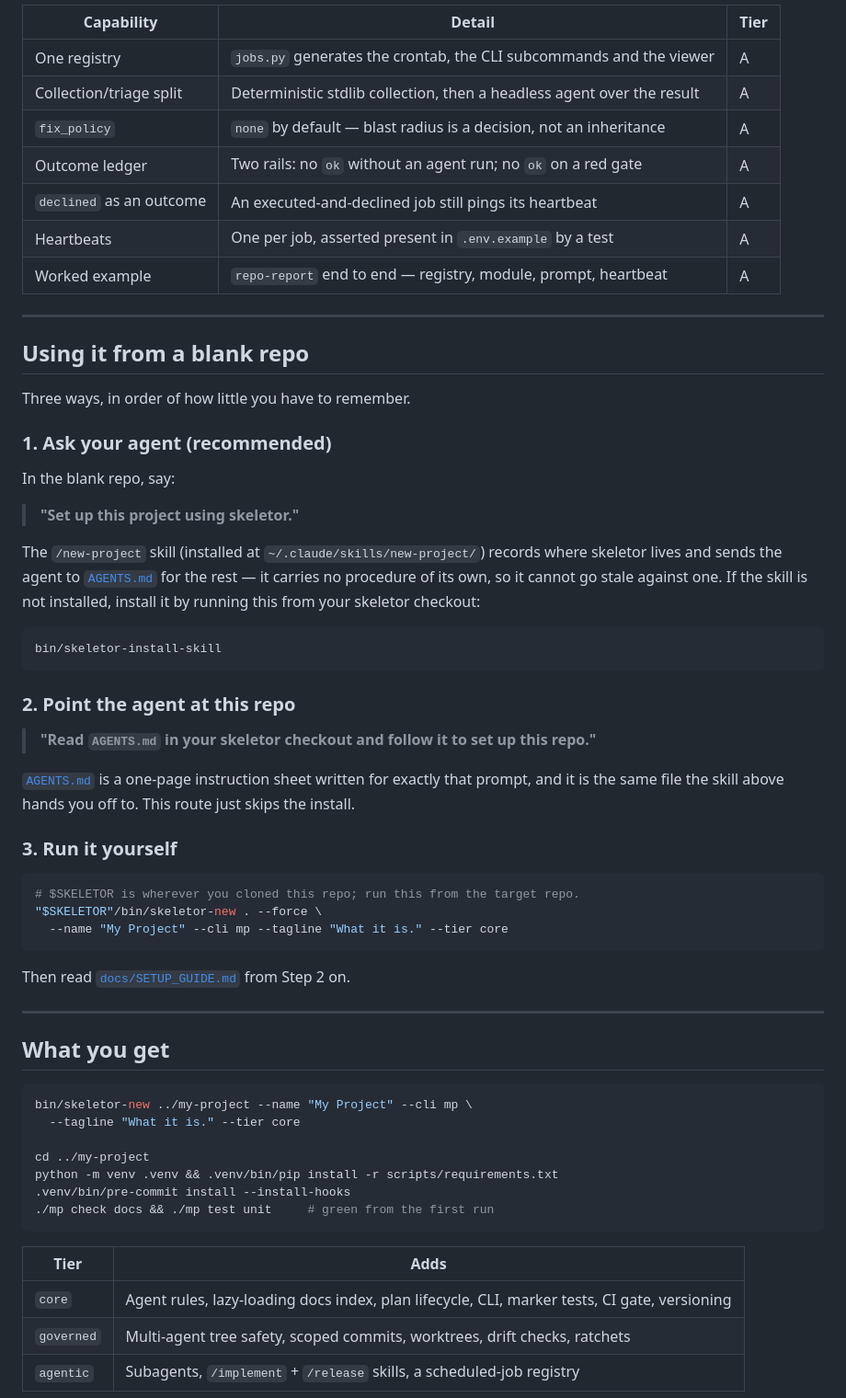
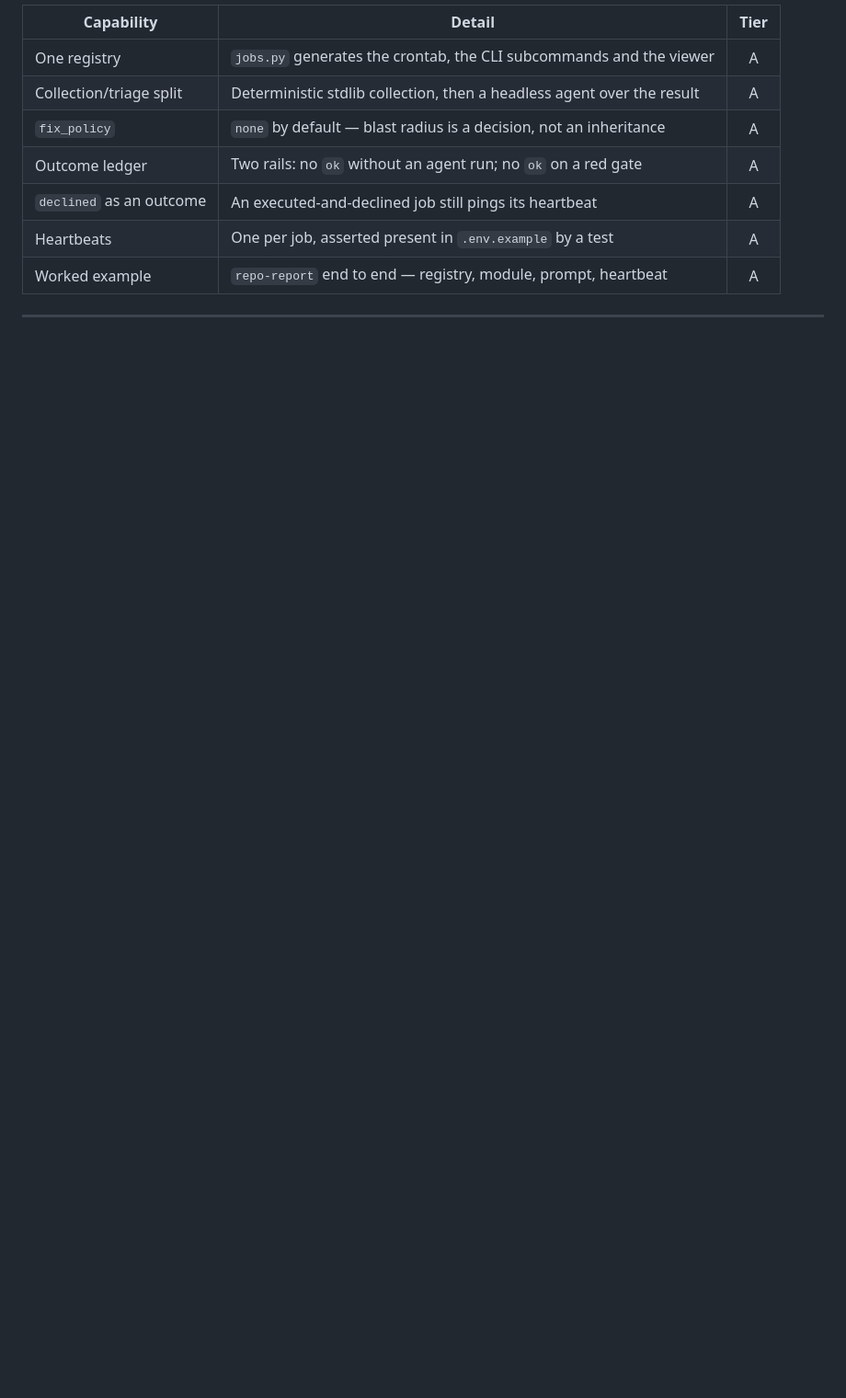
Before and after one commit to skyrowlabs/skeletor, a Markdown page: README.md, the part around one of its changes. Shown at 92% size. GitHub-like rendering; folded sections open; blank space fills up the shorter version.

````diff
--- a/README.md
+++ b/README.md
@@ -159,6 +311,6 @@ Every one is runnable locally with the same invocation CI uses.
 
 | Capability | Detail | Tier |
-| ---------- | ------ | ---- |
+| ---------- | ------ | :--: |
 | One registry | `jobs.py` generates the crontab, the CLI subcommands and the viewer | A |
 | Collection/triage split | Deterministic stdlib collection, then a headless agent over the result | A |
 | `fix_policy` | `none` by default — blast radius is a decision, not an inheritance | A |
@@ -167,64 +319,7 @@ Every one is runnable locally with the same invocation CI uses.
 | Heartbeats | One per job, asserted present in `.env.example` by a test | A |
 | Worked example | `repo-report` end to end — registry, module, prompt, heartbeat | A |
 
----
-
-## Using it from a blank repo
-
-Three ways, in order of how little you have to remember.
-
-### 1. Ask your agent (recommended)
-
-In the blank repo, say:
-
-> **"Set up this project using skeletor."**
-
-The `/new-project` skill (installed at `~/.claude/skills/new-project/`) records
-where skeletor lives and sends the agent to [`AGENTS.md`](AGENTS.md) for the rest
-— it carries no procedure of its own, so it cannot go stale against one. If the
-skill is not installed, install it by running this from your skeletor
-checkout:
-
-```bash
-bin/skeletor-install-skill
-```
-
-### 2. Point the agent at this repo
-
-> **"Read `AGENTS.md` in your skeletor checkout and follow it to set up this
-> repo."**
-
-[`AGENTS.md`](AGENTS.md) is a one-page instruction sheet written for exactly that
-prompt, and it is the same file the skill above hands you off to. This route just
-skips the install.
-
-### 3. Run it yourself
-
-```bash
-# $SKELETOR is wherever you cloned this repo; run this from the target repo.
-"$SKELETOR"/bin/skeletor-new . --force \
-  --name "My Project" --cli mp --tagline "What it is." --tier core
-```
-
-Then read [`docs/SETUP_GUIDE.md`](docs/SETUP_GUIDE.md) from Step 2 on.
+</details>
 
 ---
 
-## What you get
-
-```bash
-bin/skeletor-new ../my-project --name "My Project" --cli mp \
-  --tagline "What it is." --tier core
-
-cd ../my-project
-python -m venv .venv && .venv/bin/pip install -r scripts/requirements.txt
-.venv/bin/pre-commit install --install-hooks
-./mp check docs && ./mp test unit     # green from the first run
-```
-
-| Tier | Adds |
-| ---- | ---- |
-| `core` | Agent rules, lazy-loading docs index, plan lifecycle, CLI, marker tests, CI gate, versioning |
-| `governed` | Multi-agent tree safety, scoped commits, worktrees, drift checks, ratchets |
-| `agentic` | Subagents, `/implement` + `/release` skills, a scheduled-job registry |
-
````
Also changed, not shown: other parts of README.md (+250 -127 lines).
